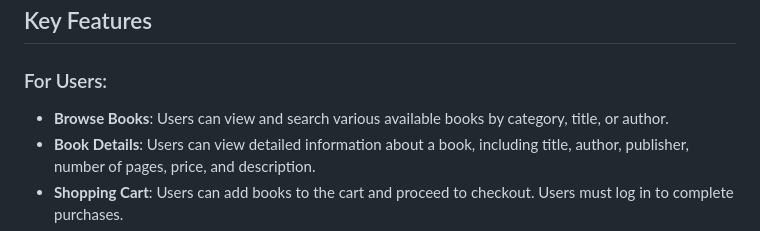
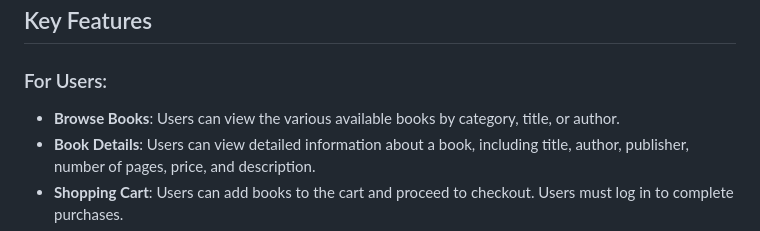
Before and after one commit to alvitaaz/BookStoreHub, a Markdown page: README.md, the part around the change. Rendered like a GitHub page.

```diff
--- a/README.md
+++ b/README.md
@@ -5,7 +5,7 @@
 ## Key Features
 
 ### For Users:
-- **Browse Books**: Users can view and search various available books by category, title, or author.
+- **Browse Books**: Users can view the various available books by category, title, or author.
 - **Book Details**: Users can view detailed information about a book, including title, author, publisher, number of pages, price, and description.
 - **Shopping Cart**: Users can add books to the cart and proceed to checkout. Users must log in to complete purchases.
 - **Registration and Login**: New users need to register to make purchases and access other features.
```
